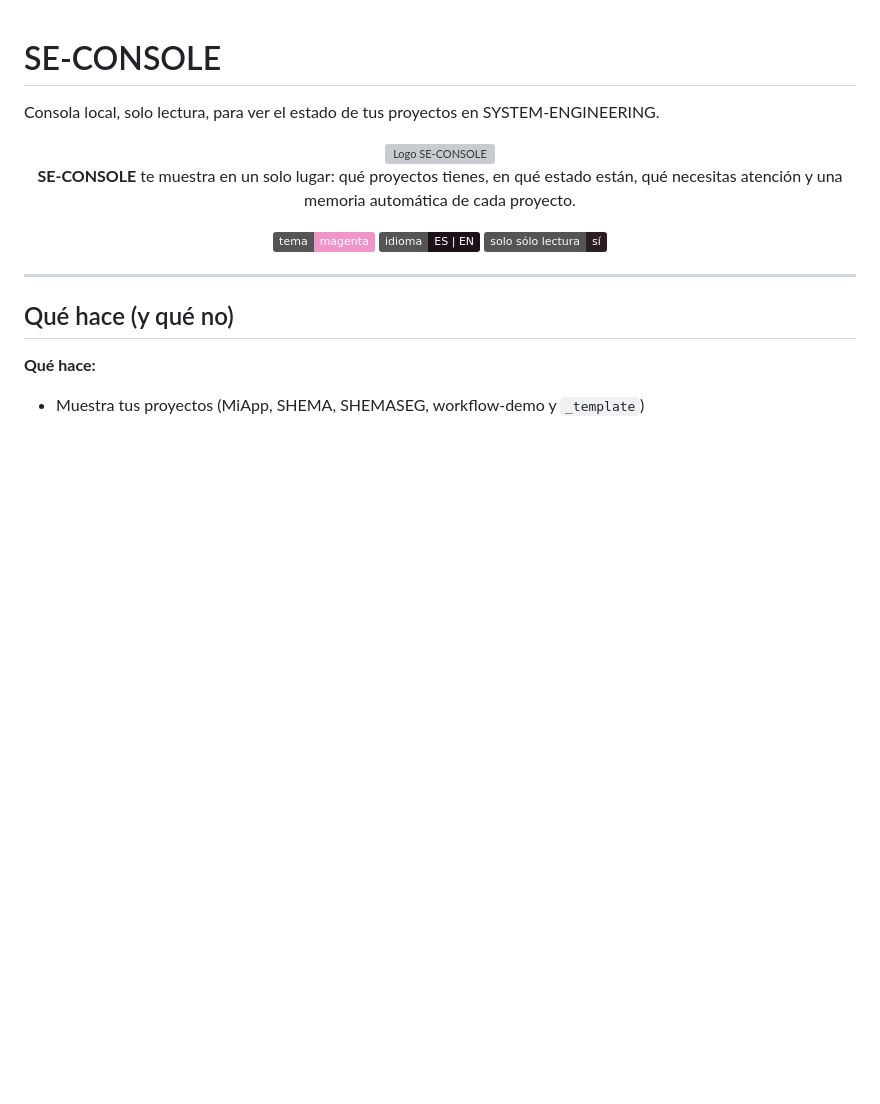
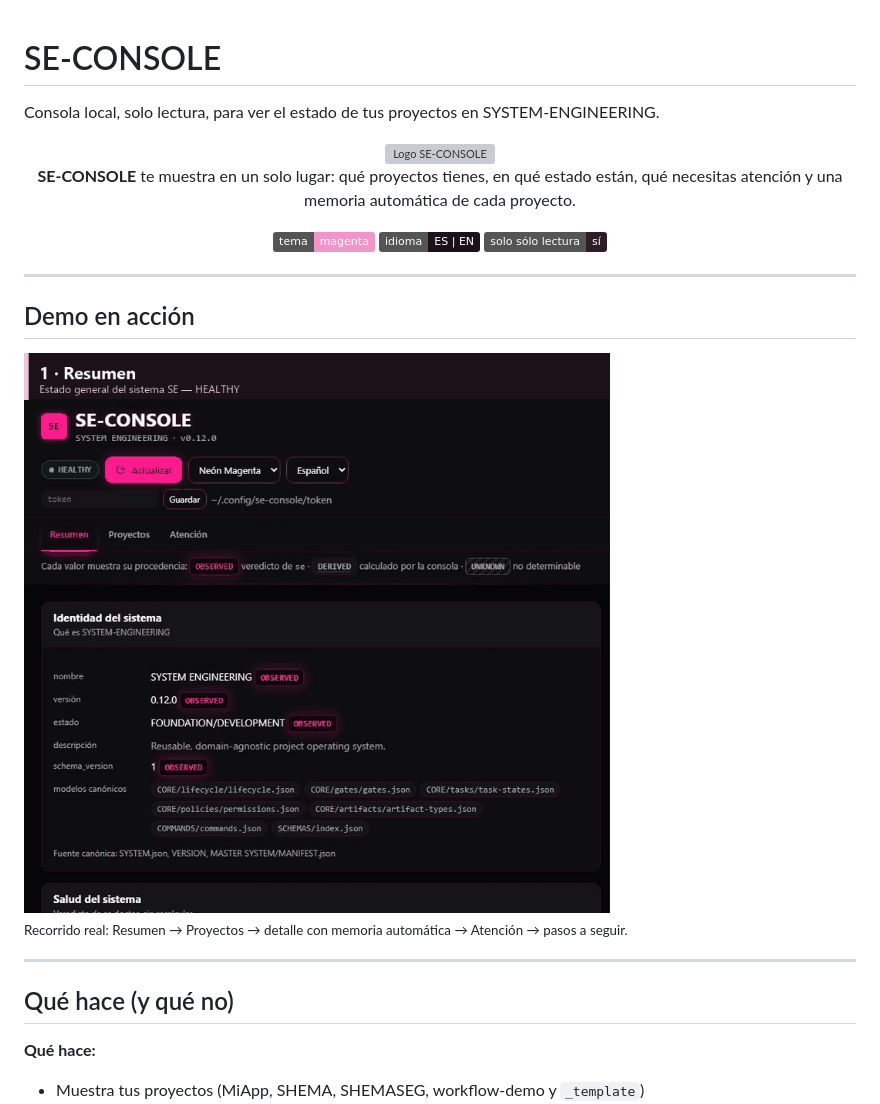
Before and after one commit to SHEMASOFT/SYSTEM-ENGINEERING, a Markdown page: SE-CONSOLE/docs/README.md, the part around the change. GitHub-like rendering; pictures changed too: SE-CONSOLE/docs/assets/demo.gif (added); badges without logos; blank space fills up the shorter version; grey boxes are pictures that could not be loaded.

Commit message:
feat(console): add demo GIF and fix pending-step label plus stray EN note

```diff
--- a/SE-CONSOLE/docs/README.md
+++ b/SE-CONSOLE/docs/README.md
@@ -11,6 +11,14 @@ Consola local, solo lectura, para ver el estado de tus proyectos en SYSTEM-ENGIN
   [![Idioma: ES / EN](https://img.shields.io/badge/idioma-ES_%7C_EN-1A1218)](https://github.com/SHEMASOFT/SYSTEM-ENGINEERING)
   [![Solo lectura](https://img.shields.io/badge/solo_s%C3%B3lo_lectura-s%C3%AD-2D1E26)](https://github.com/SHEMASOFT/SYSTEM-ENGINEERING)
 </div>
+
+---
+
+## Demo en acción
+
+<img src="assets/demo.gif" width="760" alt="SE-CONSOLE en acción: Resumen, Proyectos, detalle con memoria automática, Atención y pasos a seguir"/>
+
+<sub>Recorrido real: Resumen → Proyectos → detalle con memoria automática → Atención → pasos a seguir.</sub>
 
 ---
 
```
Also changed, not shown: 2 other files.
